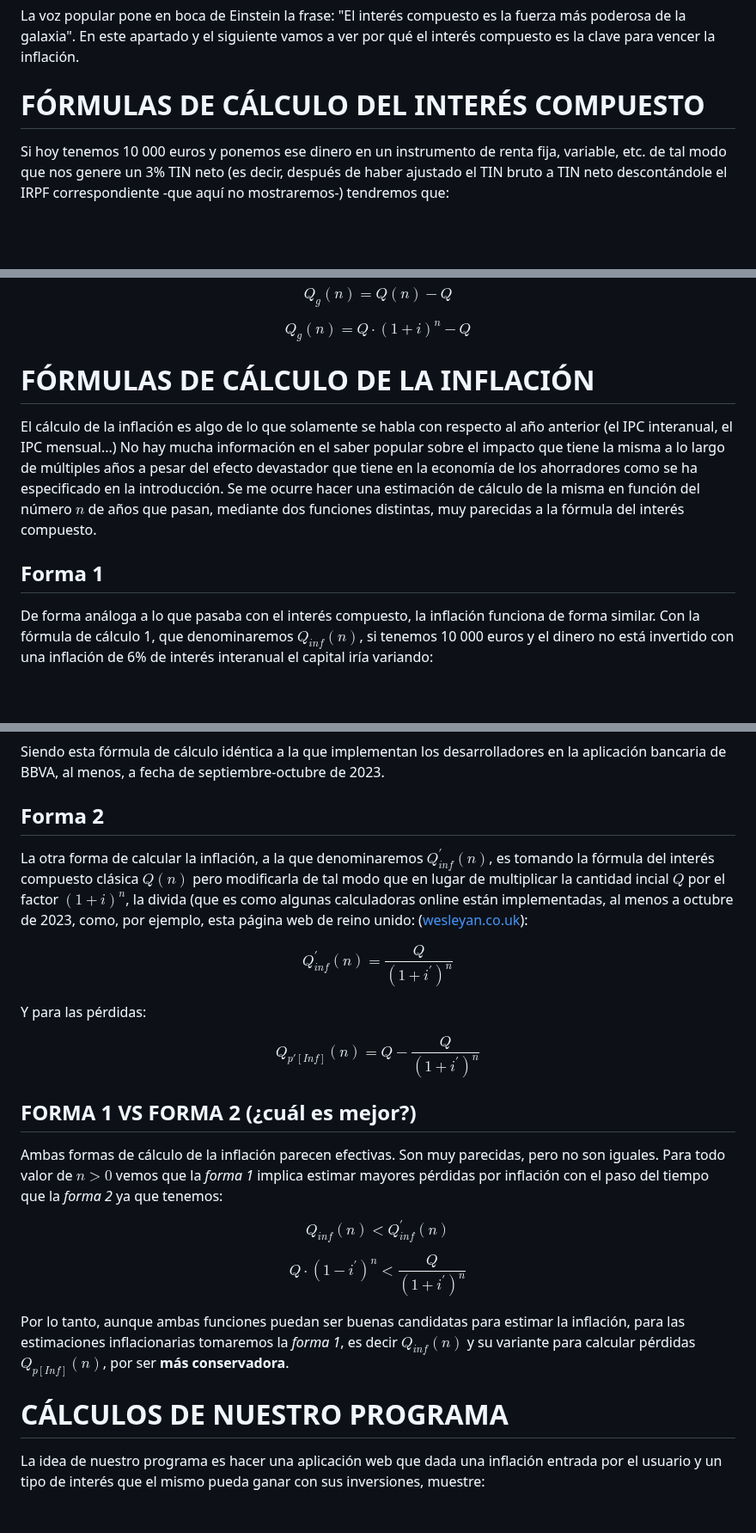
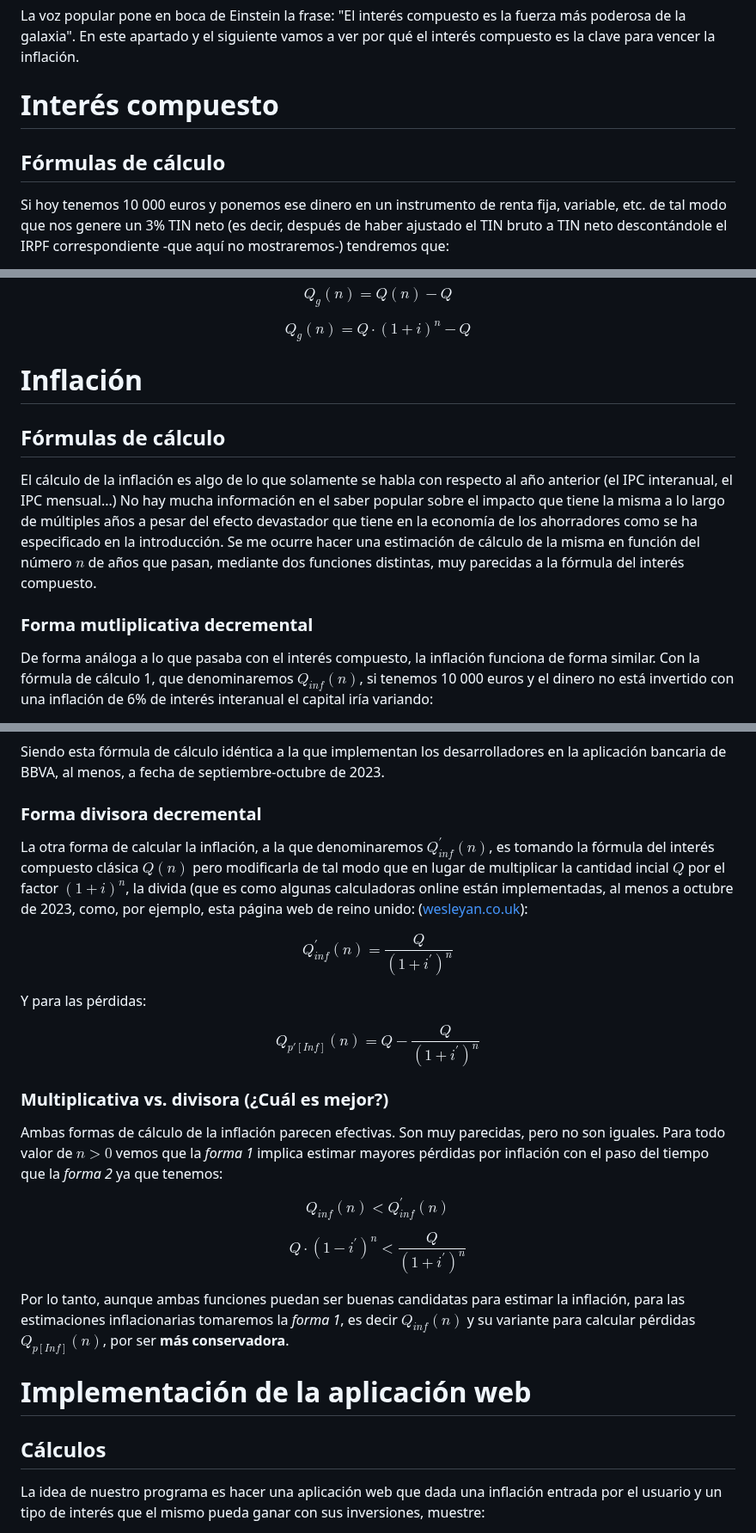
Before and after one commit to blackcub3s/vencerLaInflacion, a Markdown page: README.md, 3 parts joined by grey strips. Shown at 86% size. Drawn GitHub-style; blank space fills up the shorter version.

```diff
--- a/README.md
+++ b/README.md
@@ -26,7 +28,9 @@ Con este repositorio queremos cumplir una triple función: primero, generar una
 
 La voz popular pone en boca de Einstein la frase: "El interés compuesto es la fuerza más poderosa de la galaxia". En este apartado y el siguiente vamos a ver por qué el interés compuesto es la clave para vencer la inflación.
 
-# FÓRMULAS DE CÁLCULO DEL INTERÉS COMPUESTO
+# Interés compuesto
+
+## Fórmulas de cálculo
 
 Si hoy tenemos 10 000 euros y ponemos ese dinero en un instrumento de renta fija, variable, etc. de tal modo que nos genere un 3% TIN neto (es decir, después de haber ajustado el TIN bruto a TIN neto descontándole el IRPF correspondiente -que aquí no mostraremos-) tendremos que:
 
@@ -52,12 +56,13 @@ $$ Q_{g}(n) = Q(n)  - Q$$
 
 $$ Q_{g}(n) = Q \cdot (1+i)^n - Q$$
 
-# FÓRMULAS DE CÁLCULO DE LA INFLACIÓN
+# Inflación
+
+## Fórmulas de cálculo
 
 El cálculo de la inflación es algo de lo que solamente se habla con respecto al año anterior (el IPC interanual, el IPC mensual...) No hay mucha información en el saber popular sobre el impacto que tiene la misma a lo largo de múltiples años a pesar del efecto devastador que tiene en la economía de los ahorradores como se ha especificado en la introducción. Se me ocurre hacer una estimación de cálculo de la misma en función del número $n$ de años que pasan, mediante dos funciones distintas, muy parecidas a la fórmula del interés compuesto.
 
-## Forma 1
-
+### Forma mutliplicativa decremental
 
 De forma análoga a lo que pasaba con el interés compuesto, la inflación funciona de forma similar. Con la fórmula de cálculo 1, que denominaremos $Q_{inf}(n)$, si tenemos 10 000 euros y el dinero no está invertido con una inflación de 6%  de interés interanual el capital iría variando:
 
@@ -85,7 +90,7 @@ $$ Q_{p[Inf]}(n) = Q - Q \cdot (1-i^{'})^n $$
 
 Siendo esta fórmula de cálculo idéntica a la que implementan los desarrolladores en la aplicación bancaria de BBVA, al menos, a fecha de septiembre-octubre de 2023.
 
-## Forma 2
+### Forma divisora decremental
 
 La otra forma de calcular la inflación, a la que denominaremos  $Q^{'}_{inf}(n)$, es tomando la fórmula del interés compuesto clásica $Q(n)$ pero modificarla de tal modo que en lugar de multiplicar la cantidad incial $Q$ por el factor $(1 + i)^n$, la divida (que es como algunas calculadoras online están implementadas, al menos a octubre de 2023, como, por ejemplo, esta página web de reino unido: ([wesleyan.co.uk](https://www.wesleyan.co.uk/savings-and-investments/inflation-calculator)):
 
@@ -97,7 +102,7 @@ $$ Q_{p'[Inf]}(n) = Q - \dfrac{Q}{(1+i^{'})^n} $$
 
 
 
-## FORMA 1 VS FORMA 2 (¿cuál es mejor?)
+### Multiplicativa vs. divisora (¿Cuál es mejor?)
 
 Ambas formas de cálculo de la inflación parecen efectivas. Son muy parecidas, pero no son iguales. Para todo valor de $n > 0$ vemos que la <em>forma 1</em> implica estimar mayores pérdidas por inflación con el paso del tiempo que la <em>forma 2</em> ya que tenemos:
 
@@ -107,7 +112,9 @@ $$Q \cdot (1-i^{'})^n \lt \dfrac{Q}{(1+i^{'})^n}$$
 
  Por lo tanto, aunque ambas funciones puedan ser buenas candidatas para estimar la inflación, para las estimaciones inflacionarias tomaremos la <em>forma 1</em>, es decir $Q_{inf}(n)$ y su variante para calcular pérdidas $Q_{p[Inf]}(n)$, por ser <strong>más conservadora</strong>.
 
-# CÁLCULOS DE NUESTRO PROGRAMA
+# Implementación de la aplicación web
+
+## Cálculos
 
 La idea de nuestro programa es hacer una aplicación web que dada una inflación entrada por el usuario y un tipo de interés que el mismo pueda ganar con sus inversiones, muestre:
 
```
Also changed, not shown: other parts of README.md (+25 -21 lines).
